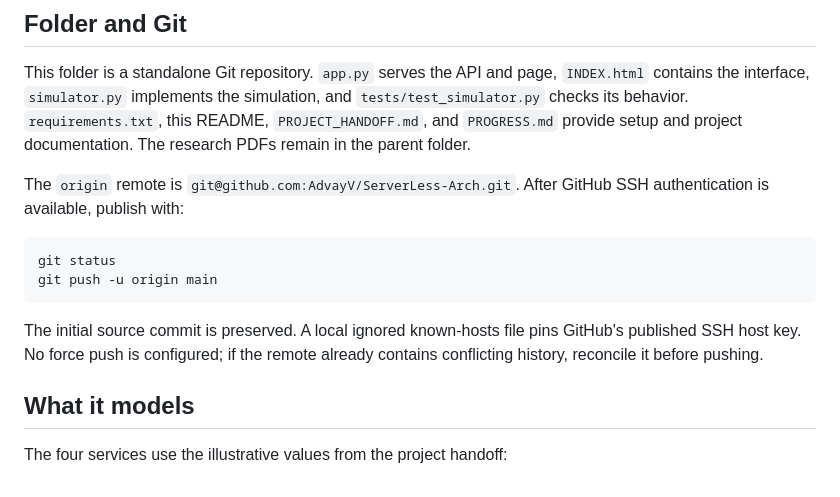
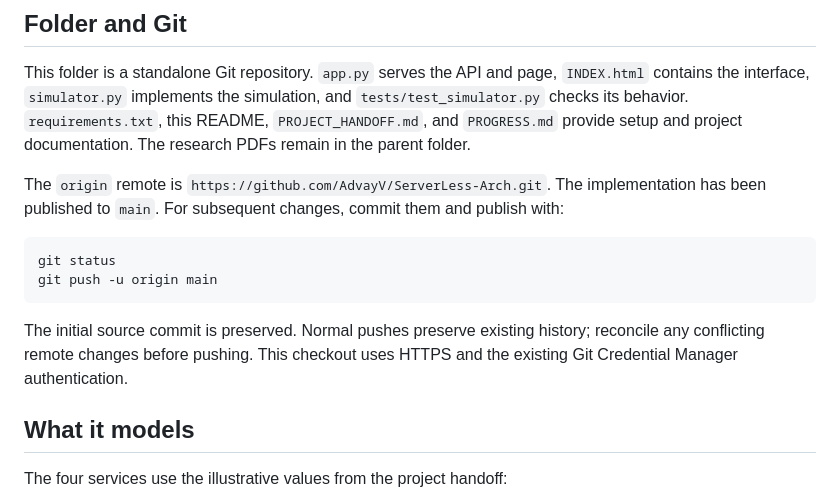
Before and after one commit to AdvayV/ServerLess-Arch, a Markdown page: README.md, the part around the change. GitHub-like rendering.

Commit message:
Document HTTPS publication and verified correction simulator

````diff
--- a/README.md
+++ b/README.md
@@ -38,14 +38,14 @@ python -c "from simulator import compare; import json; print(json.dumps(compare(
 
 This folder is a standalone Git repository. `app.py` serves the API and page, `INDEX.html` contains the interface, `simulator.py` implements the simulation, and `tests/test_simulator.py` checks its behavior. `requirements.txt`, this README, `PROJECT_HANDOFF.md`, and `PROGRESS.md` provide setup and project documentation. The research PDFs remain in the parent folder.
 
-The `origin` remote is `git@github.com:AdvayV/ServerLess-Arch.git`. After GitHub SSH authentication is available, publish with:
+The `origin` remote is `https://github.com/AdvayV/ServerLess-Arch.git`. The implementation has been published to `main`. For subsequent changes, commit them and publish with:
 
 ```powershell
 git status
 git push -u origin main
 ```
 
-The initial source commit is preserved. A local ignored known-hosts file pins GitHub's published SSH host key. No force push is configured; if the remote already contains conflicting history, reconcile it before pushing.
+The initial source commit is preserved. Normal pushes preserve existing history; reconcile any conflicting remote changes before pushing. This checkout uses HTTPS and the existing Git Credential Manager authentication.
 
 ## What it models
 
````
Also changed, not shown: PROGRESS.md (+2 -2 lines).
